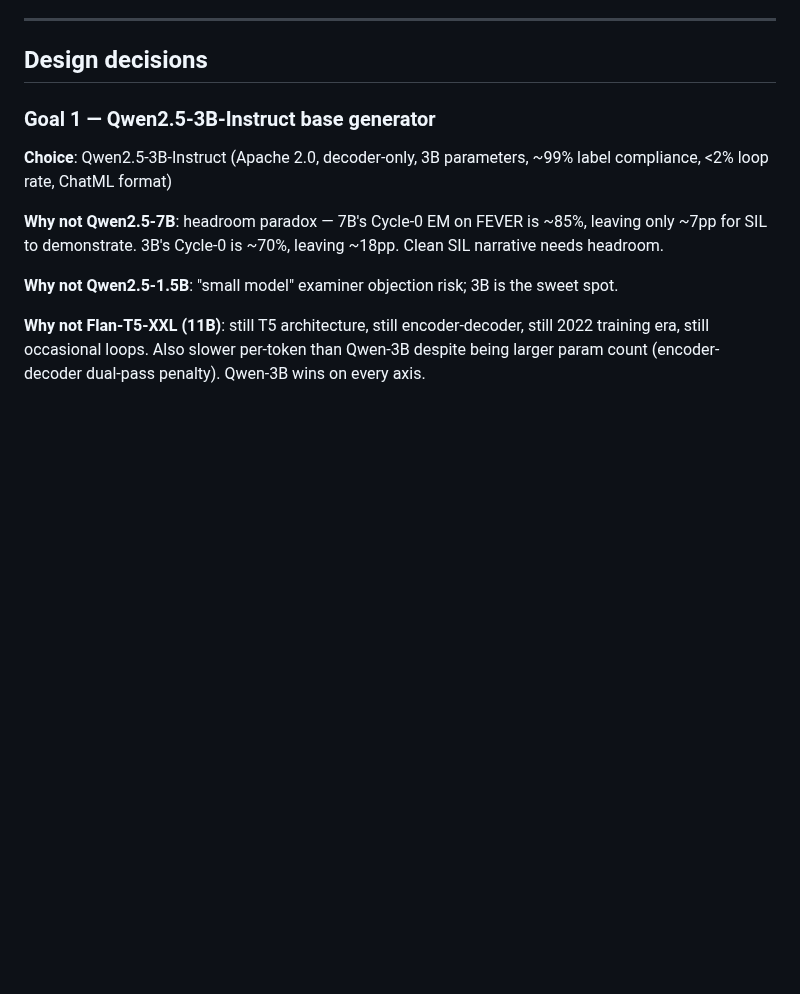
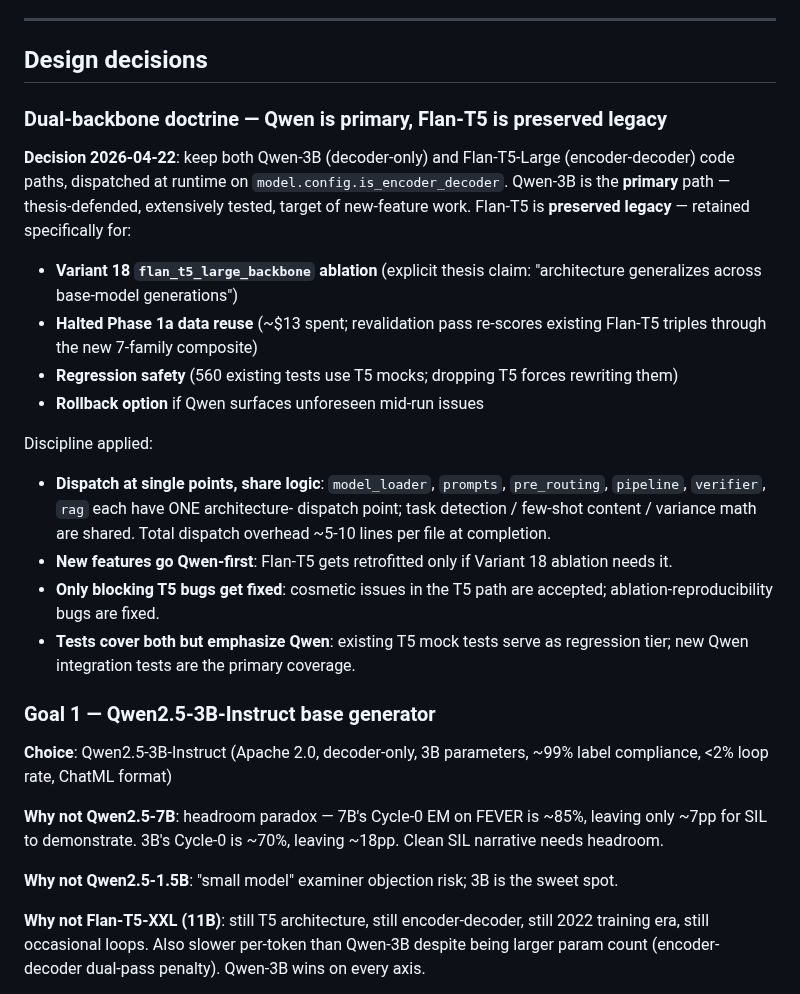
Before and after one commit to aksaN000/caem-thesis, a Markdown page: branch_C.md, the part around the change. GitHub-like rendering; blank space fills up the shorter version.

```diff
--- a/branch_C.md
+++ b/branch_C.md
@@ -115,6 +115,35 @@ which are jointly covered by prior work (RF-1 through RF-5):
 ---
 
 ## Design decisions
+
+### Dual-backbone doctrine — Qwen is primary, Flan-T5 is preserved legacy
+
+**Decision 2026-04-22**: keep both Qwen-3B (decoder-only) and Flan-T5-Large
+(encoder-decoder) code paths, dispatched at runtime on
+``model.config.is_encoder_decoder``. Qwen-3B is the **primary** path —
+thesis-defended, extensively tested, target of new-feature work. Flan-T5 is
+**preserved legacy** — retained specifically for:
+
+- **Variant 18 `flan_t5_large_backbone` ablation** (explicit thesis claim:
+  "architecture generalizes across base-model generations")
+- **Halted Phase 1a data reuse** (~$13 spent; revalidation pass re-scores
+  existing Flan-T5 triples through the new 7-family composite)
+- **Regression safety** (560 existing tests use T5 mocks; dropping T5 forces
+  rewriting them)
+- **Rollback option** if Qwen surfaces unforeseen mid-run issues
+
+Discipline applied:
+
+- **Dispatch at single points, share logic**: `model_loader`, `prompts`,
+  `pre_routing`, `pipeline`, `verifier`, `rag` each have ONE architecture-
+  dispatch point; task detection / few-shot content / variance math are
+  shared. Total dispatch overhead ~5-10 lines per file at completion.
+- **New features go Qwen-first**: Flan-T5 gets retrofitted only if Variant 18
+  ablation needs it.
+- **Only blocking T5 bugs get fixed**: cosmetic issues in the T5 path are
+  accepted; ablation-reproducibility bugs are fixed.
+- **Tests cover both but emphasize Qwen**: existing T5 mock tests serve as
+  regression tier; new Qwen integration tests are the primary coverage.
 
 ### Goal 1 — Qwen2.5-3B-Instruct base generator
 
```
Also changed, not shown: branch_C_log.md (+22 -0 lines).
